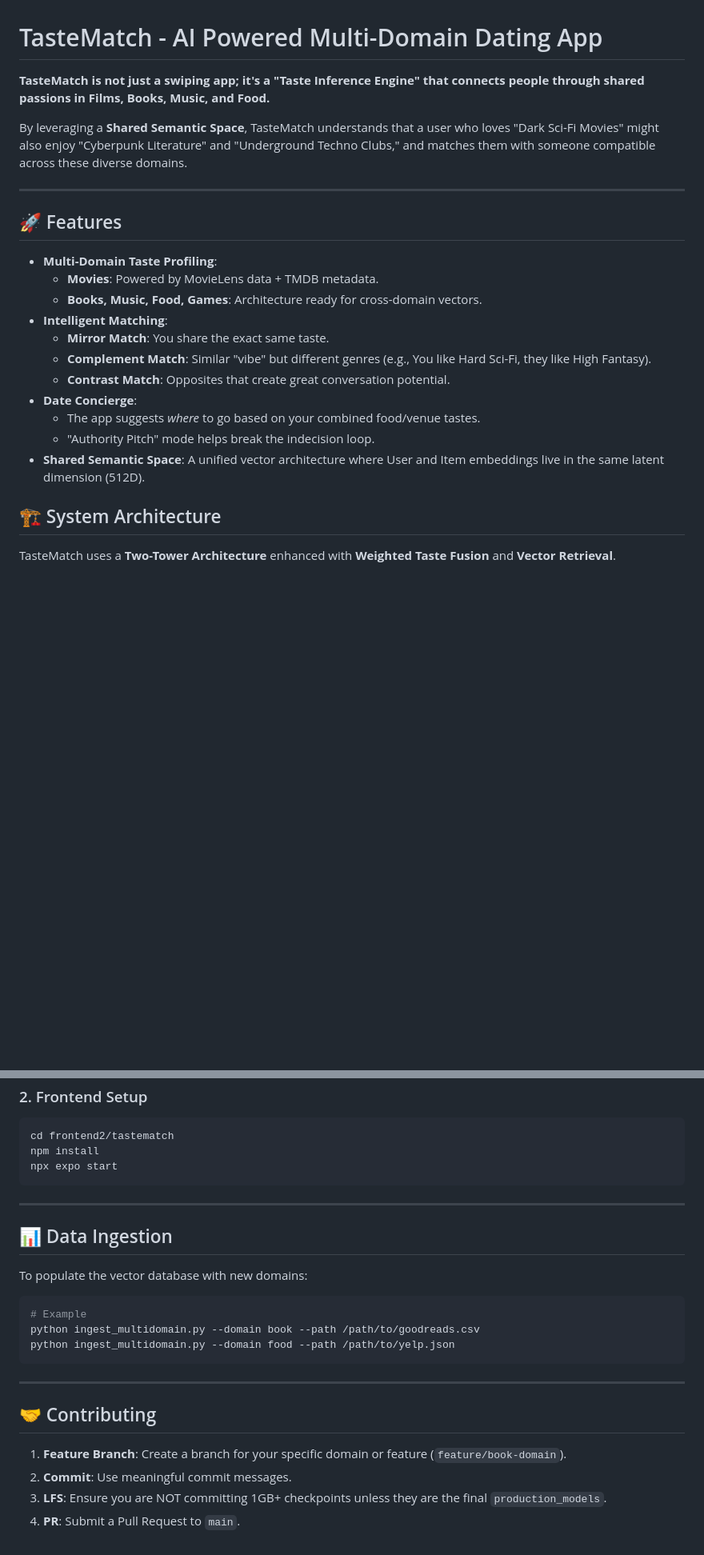
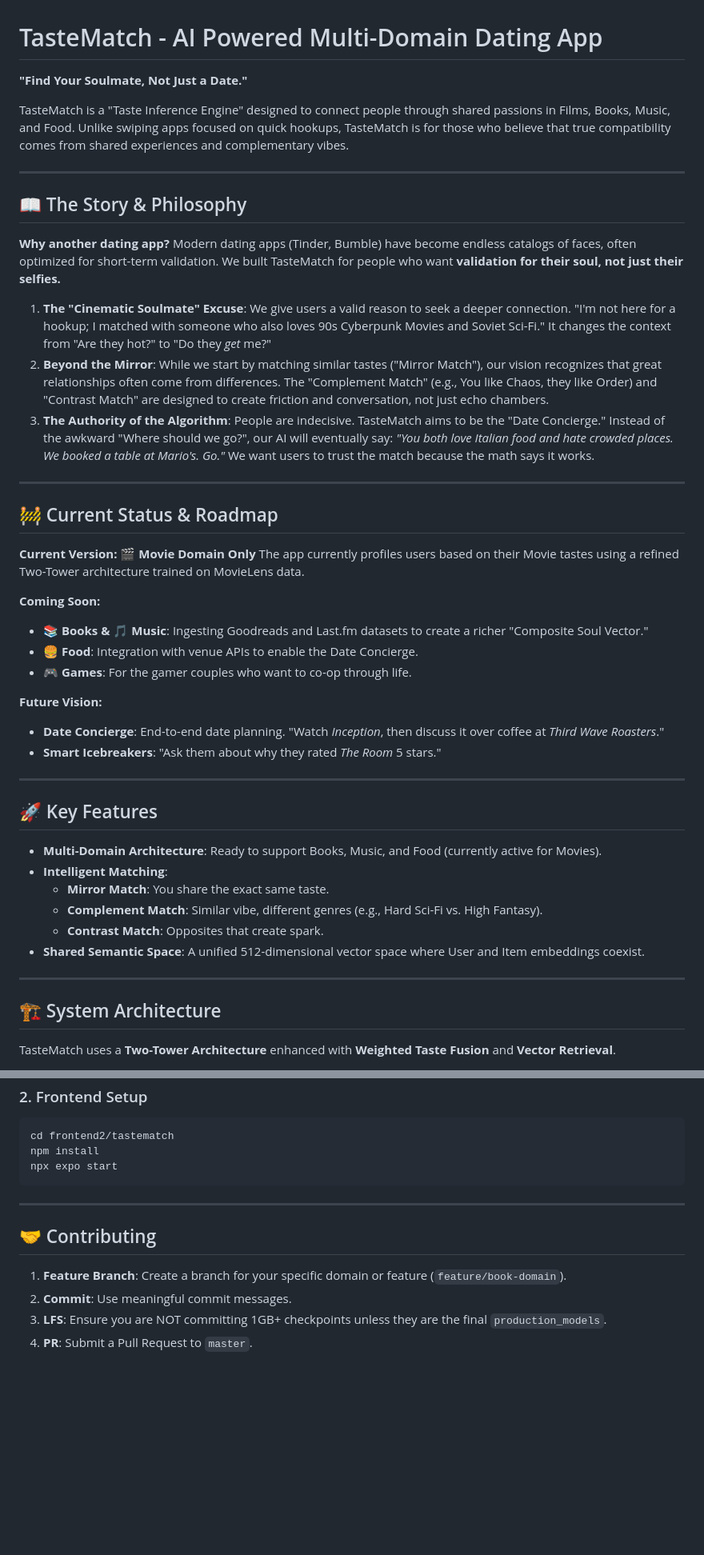
Before and after one commit to isobed18/tastematch, a Markdown page: README.md, 2 parts joined by grey strips. Shown: that part at 80% size. Drawn GitHub-style; blank space fills up the shorter version.

Commit message:
Update README with Project Vision, Philosophy, and Roadmap

````diff
--- a/README.md
+++ b/README.md
@@ -1,24 +1,50 @@
 # TasteMatch - AI Powered Multi-Domain Dating App
 
-**TasteMatch is not just a swiping app; it's a "Taste Inference Engine" that connects people through shared passions in Films, Books, Music, and Food.**
+**"Find Your Soulmate, Not Just a Date."**
 
-By leveraging a **Shared Semantic Space**, TasteMatch understands that a user who loves "Dark Sci-Fi Movies" might also enjoy "Cyberpunk Literature" and "Underground Techno Clubs," and matches them with someone compatible across these diverse domains.
+TasteMatch is a "Taste Inference Engine" designed to connect people through shared passions in Films, Books, Music, and Food. Unlike swiping apps focused on quick hookups, TasteMatch is for those who believe that true compatibility comes from shared experiences and complementary vibes.
 
 ---
 
-## 🚀 Features
+## 📖 The Story & Philosophy
 
-*   **Multi-Domain Taste Profiling**:
-    *   **Movies**: Powered by MovieLens data + TMDB metadata.
-    *   **Books, Music, Food, Games**: Architecture ready for cross-domain vectors.
+**Why another dating app?**
+Modern dating apps (Tinder, Bumble) have become endless catalogs of faces, often optimized for short-term validation. We built TasteMatch for people who want **validation for their soul, not just their selfies.**
+
+1.  **The "Cinematic Soulmate" Excuse**: We give users a valid reason to seek a deeper connection. "I'm not here for a hookup; I matched with someone who also loves 90s Cyberpunk Movies and Soviet Sci-Fi." It changes the context from "Are they hot?" to "Do they *get* me?"
+2.  **Beyond the Mirror**: While we start by matching similar tastes ("Mirror Match"), our vision recognizes that great relationships often come from differences. The "Complement Match" (e.g., You like Chaos, they like Order) and "Contrast Match" are designed to create friction and conversation, not just echo chambers.
+3.  **The Authority of the Algorithm**: People are indecisive. TasteMatch aims to be the "Date Concierge." Instead of the awkward "Where should we go?", our AI will eventually say: *"You both love Italian food and hate crowded places. We booked a table at Mario's. Go."* We want users to trust the match because the math says it works.
+
+---
+
+## 🚧 Current Status & Roadmap
+
+**Current Version:** 🎬 **Movie Domain Only**
+The app currently profiles users based on their Movie tastes using a refined Two-Tower architecture trained on MovieLens data.
+
+**Coming Soon:**
+*   **📚 Books & 🎵 Music**: Ingesting Goodreads and Last.fm datasets to create a richer "Composite Soul Vector."
+*   **🍔 Food**: Integration with venue APIs to enable the Date Concierge.
+*   **🎮 Games**: For the gamer couples who want to co-op through life.
+
+**Future Vision:**
+*   **Date Concierge**: End-to-end date planning. "Watch *Inception*, then discuss it over coffee at *Third Wave Roasters*."
+*   **Smart Icebreakers**: "Ask them about why they rated *The Room* 5 stars."
+
+---
+
+## 🚀 Key Features
+
+*   **Multi-Domain Architecture**:
+     Ready to support Books, Music, and Food (currently active for Movies).
 *   **Intelligent Matching**:
     *   **Mirror Match**: You share the exact same taste.
-    *   **Complement Match**: Similar "vibe" but different genres (e.g., You like Hard Sci-Fi, they like High Fantasy).
-    *   **Contrast Match**: Opposites that create great conversation potential.
-*   **Date Concierge**:
-    *   The app suggests *where* to go based on your combined food/venue tastes.
-    *   "Authority Pitch" mode helps break the indecision loop.
-*   **Shared Semantic Space**: A unified vector architecture where User and Item embeddings live in the same latent dimension (512D).
+    *   **Complement Match**: Similar vibe, different genres (e.g., Hard Sci-Fi vs. High Fantasy).
+    *   **Contrast Match**: Opposites that create spark.
+*   **Shared Semantic Space**:
+    A unified 512-dimensional vector space where User and Item embeddings coexist.
+
+---
 
 ## 🏗 System Architecture
 
@@ -102,21 +128,9 @@ npx expo start
 
 ---
 
-## 📊 Data Ingestion
-
-To populate the vector database with new domains:
-
-```bash
-# Example
-python ingest_multidomain.py --domain book --path /path/to/goodreads.csv
-python ingest_multidomain.py --domain food --path /path/to/yelp.json
-```
-
----
-
 ## 🤝 Contributing
 
 1.  **Feature Branch**: Create a branch for your specific domain or feature (`feature/book-domain`).
 2.  **Commit**: Use meaningful commit messages.
 3.  **LFS**: Ensure you are NOT committing 1GB+ checkpoints unless they are the final `production_models`.
-4.  **PR**: Submit a Pull Request to `main`.
+4.  **PR**: Submit a Pull Request to `master`.
````
